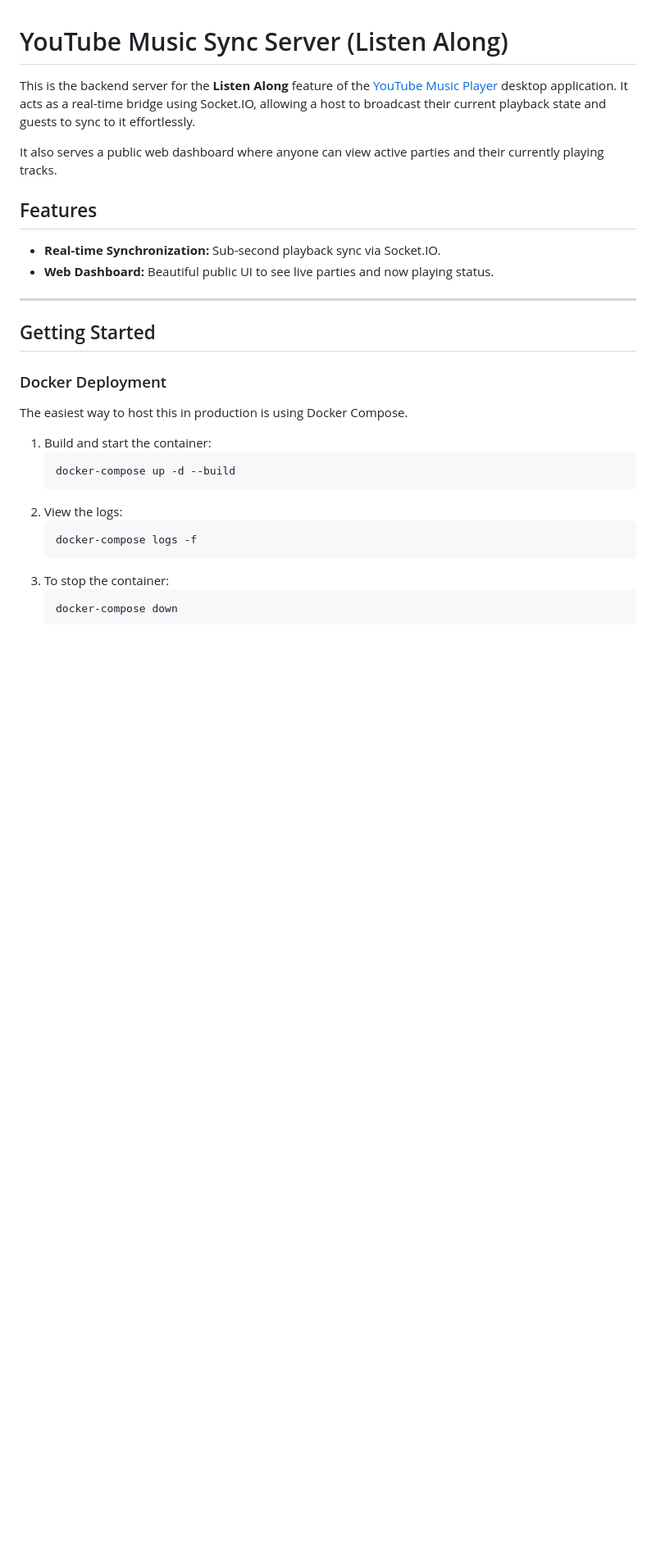
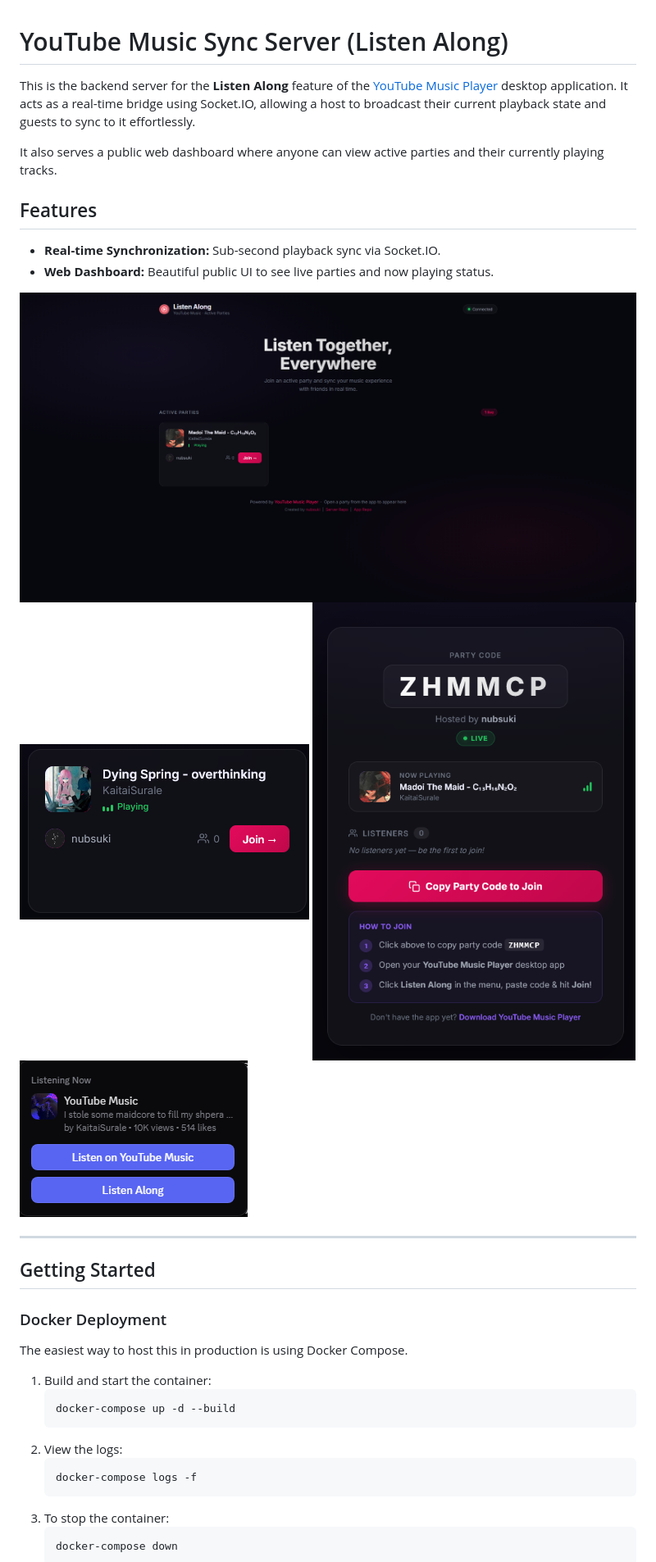
Before and after one commit to nubsuki/yt-music-sync-server, a Markdown page: README.md, the part around the change. Shown at 82% size. Rendered like a GitHub page; pictures changed too: assets/discordstatus.png (added), assets/join windows.png (added), assets/main dashboard.png (added); blank space fills up the shorter version.

Commit message:
add UI screenshots and update README with visual previews

```diff
--- a/README.md
+++ b/README.md
@@ -8,6 +8,11 @@ It also serves a public web dashboard where anyone can view active parties and t
 
 - **Real-time Synchronization:** Sub-second playback sync via Socket.IO.
 - **Web Dashboard:** Beautiful public UI to see live parties and now playing status.
+
+![Main Dashboard](assets/main%20dashboard.png)
+![Party View](assets/party%20in%20webpage.png)
+![Listen Along App](assets/join%20windows.png)
+![Discord Integration](assets/discordstatus.png)
 
 ---
 
```
